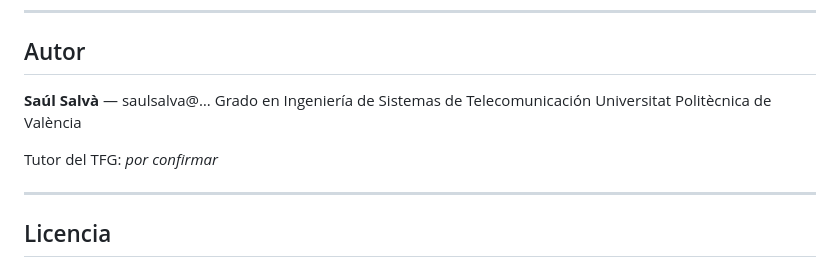
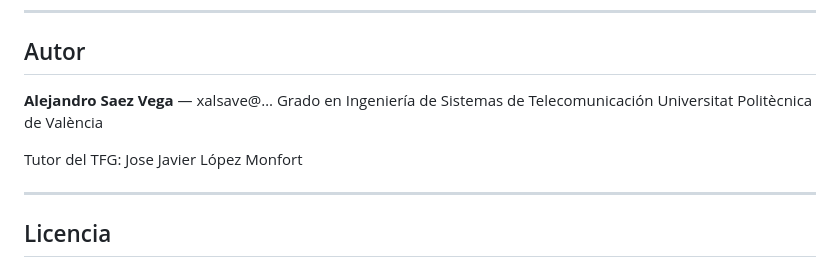
Before and after one commit to xalsave/Sintetizador-de-Espacio-Latente, a Markdown page: README.md, the part around the change. Rendered like a GitHub page.

Commit message:
Introducción Nombres

```diff
--- a/README.md
+++ b/README.md
@@ -172,11 +172,11 @@ autónomo.
 
 ## Autor
 
-**Saúl Salvà** — saulsalva@…
+**Alejandro Saez Vega** — xalsave@…
 Grado en Ingeniería de Sistemas de Telecomunicación
 Universitat Politècnica de València
 
-Tutor del TFG: *por confirmar*
+Tutor del TFG: Jose Javier López Monfort
 
 ---
 
```
